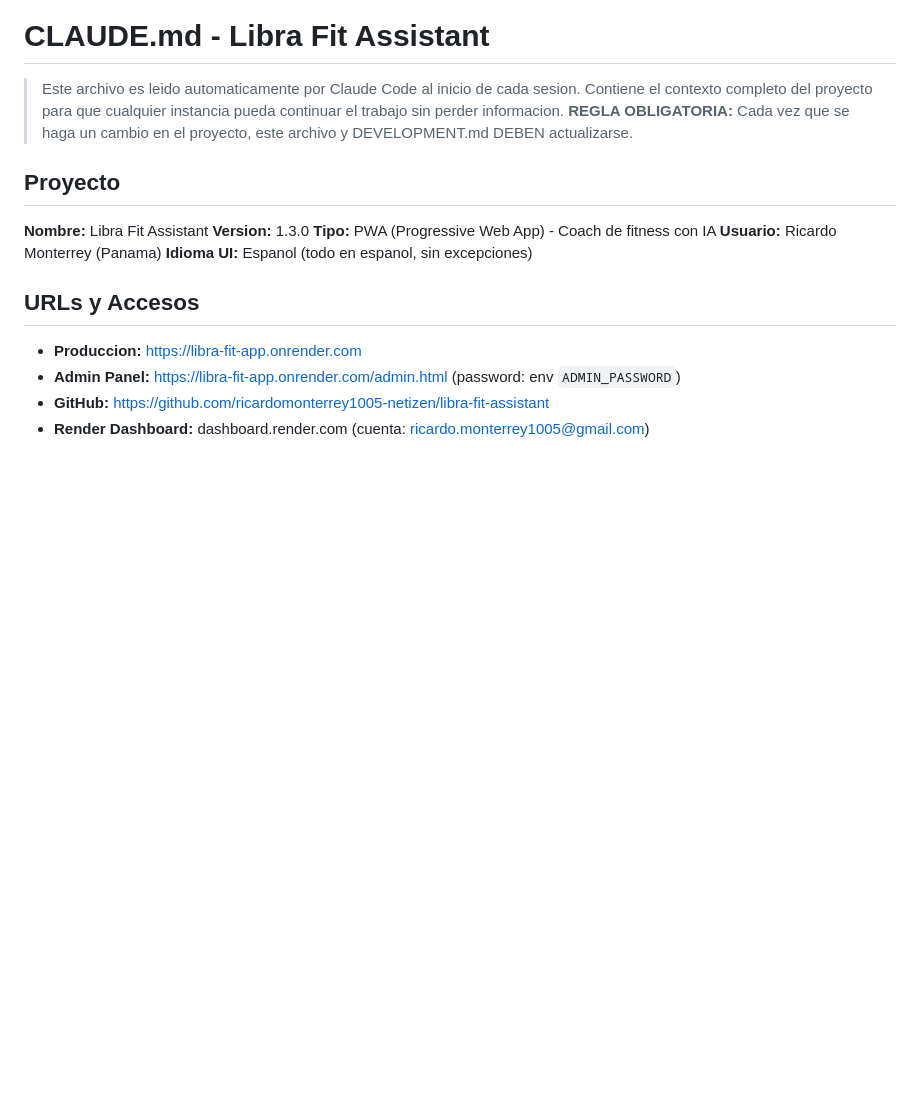
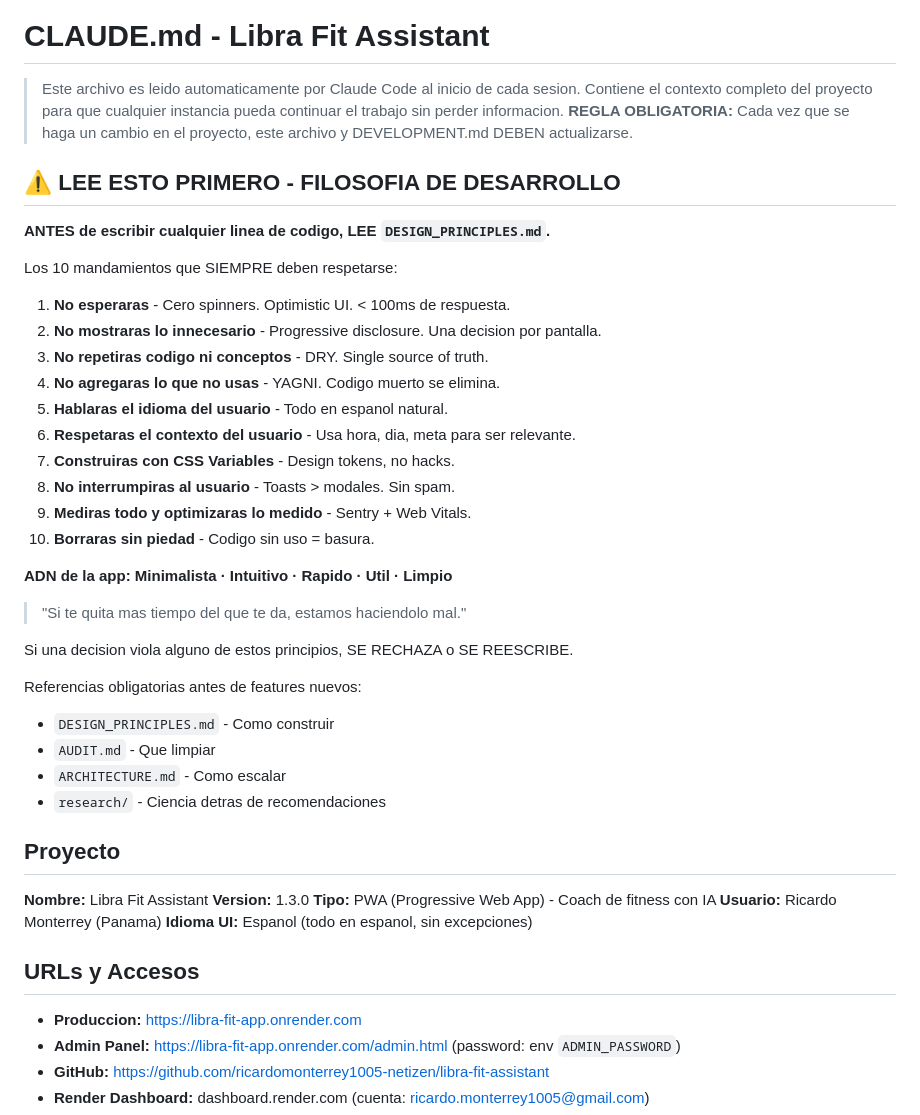
Before and after one commit to ricardomonterrey1005-netizen/libra-fit-assistant, a Markdown page: CLAUDE.md, the part around the change. Drawn GitHub-style; blank space fills up the shorter version.

```diff
--- a/CLAUDE.md
+++ b/CLAUDE.md
@@ -3,6 +3,34 @@
 > Este archivo es leido automaticamente por Claude Code al inicio de cada sesion.
 > Contiene el contexto completo del proyecto para que cualquier instancia pueda continuar el trabajo sin perder informacion.
 > **REGLA OBLIGATORIA:** Cada vez que se haga un cambio en el proyecto, este archivo y DEVELOPMENT.md DEBEN actualizarse.
+
+## ⚠️ LEE ESTO PRIMERO - FILOSOFIA DE DESARROLLO
+
+**ANTES de escribir cualquier linea de codigo, LEE `DESIGN_PRINCIPLES.md`.**
+
+Los 10 mandamientos que SIEMPRE deben respetarse:
+1. **No esperaras** - Cero spinners. Optimistic UI. < 100ms de respuesta.
+2. **No mostraras lo innecesario** - Progressive disclosure. Una decision por pantalla.
+3. **No repetiras codigo ni conceptos** - DRY. Single source of truth.
+4. **No agregaras lo que no usas** - YAGNI. Codigo muerto se elimina.
+5. **Hablaras el idioma del usuario** - Todo en espanol natural.
+6. **Respetaras el contexto del usuario** - Usa hora, dia, meta para ser relevante.
+7. **Construiras con CSS Variables** - Design tokens, no hacks.
+8. **No interrumpiras al usuario** - Toasts > modales. Sin spam.
+9. **Mediras todo y optimizaras lo medido** - Sentry + Web Vitals.
+10. **Borraras sin piedad** - Codigo sin uso = basura.
+
+**ADN de la app: Minimalista · Intuitivo · Rapido · Util · Limpio**
+
+> "Si te quita mas tiempo del que te da, estamos haciendolo mal."
+
+Si una decision viola alguno de estos principios, SE RECHAZA o SE REESCRIBE.
+
+Referencias obligatorias antes de features nuevos:
+- `DESIGN_PRINCIPLES.md` - Como construir
+- `AUDIT.md` - Que limpiar
+- `ARCHITECTURE.md` - Como escalar
+- `research/` - Ciencia detras de recomendaciones
 
 ## Proyecto
 
```
Also changed, not shown: DESIGN_PRINCIPLES.md (added, +417 -0 lines), DEVELOPMENT.md (+8 -0 lines).
